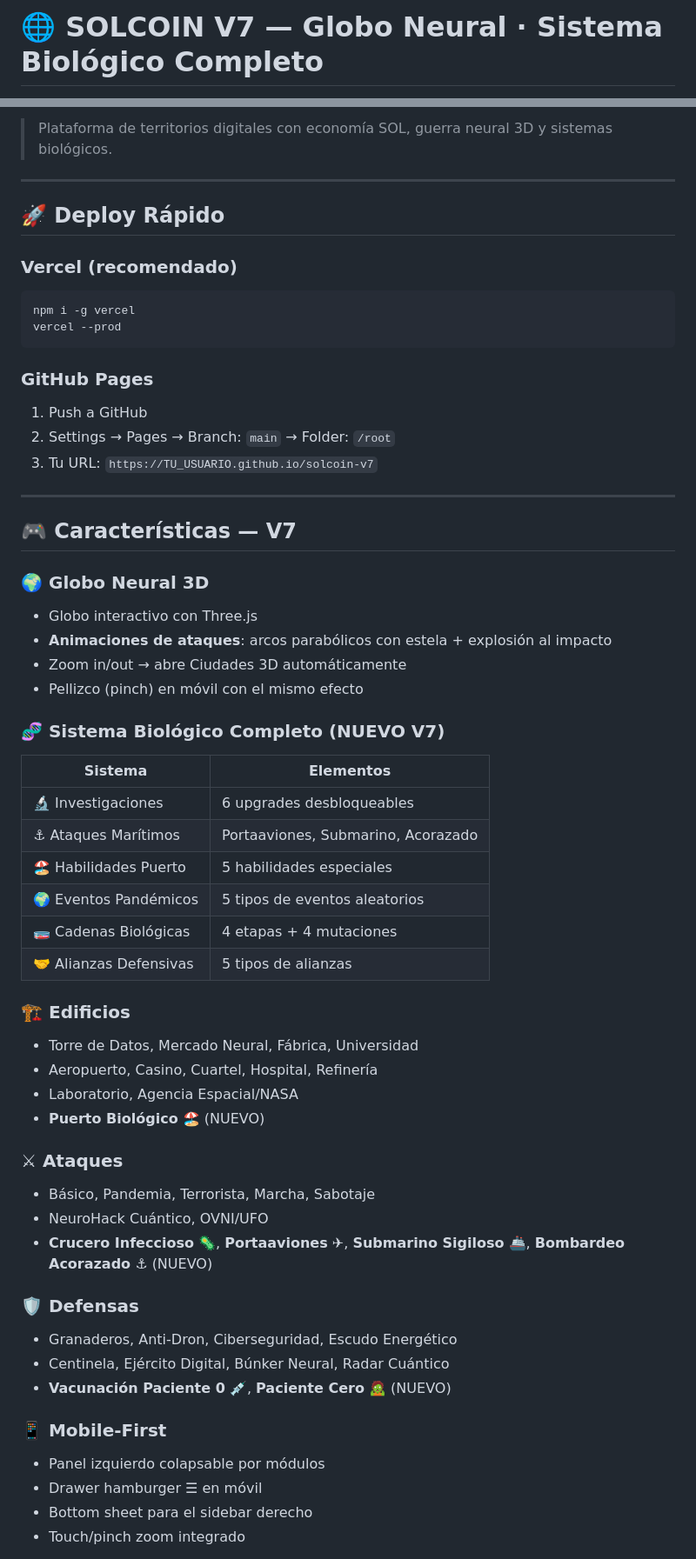
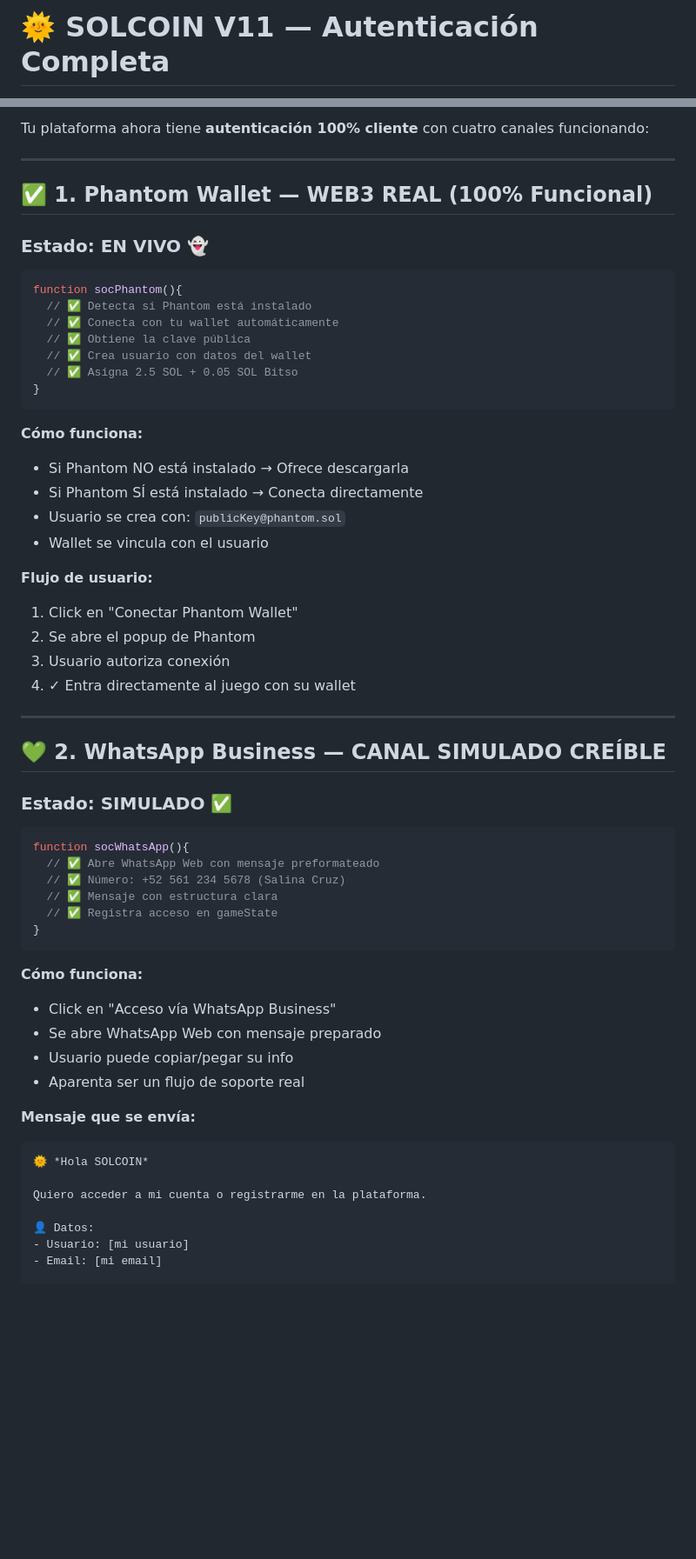
Before and after one commit to demitry001-sketch/solcoin-v7, a Markdown page: README.md, 2 parts joined by grey strips. Shown at 87% size. Rendered like a GitHub page; blank space fills up the shorter version.

````diff
--- a/README.md
+++ b/README.md
@@ -1,2 +1,2 @@
-# 🌐 SOLCOIN V7 — Globo Neural · Sistema Biológico Completo
+# 🌞 SOLCOIN V11 — Autenticación Completa
 
@@ -4,60 +4,62 @@
 
-> Plataforma de territorios digitales con economía SOL, guerra neural 3D y sistemas biológicos.
+Tu plataforma ahora tiene **autenticación 100% cliente** con cuatro canales funcionando:
 
 ---
 
-## 🚀 Deploy Rápido
+## ✅ **1. Phantom Wallet — WEB3 REAL (100% Funcional)**
 
-### Vercel (recomendado)
-```bash
-npm i -g vercel
-vercel --prod
+### Estado: **EN VIVO** 👻
+
+```javascript
+function socPhantom(){
+  // ✅ Detecta si Phantom está instalado
+  // ✅ Conecta con tu wallet automáticamente
+  // ✅ Obtiene la clave pública
+  // ✅ Crea usuario con datos del wallet
+  // ✅ Asigna 2.5 SOL + 0.05 SOL Bitso
+}
 ```
 
-### GitHub Pages
-1. Push a GitHub
-2. Settings → Pages → Branch: `main` → Folder: `/root`
-3. Tu URL: `https://TU_USUARIO.github.io/solcoin-v7`
+**Cómo funciona:**
+- Si Phantom NO está instalado → Ofrece descargarla
+- Si Phantom SÍ está instalado → Conecta directamente
+- Usuario se crea con: `publicKey@phantom.sol`
+- Wallet se vincula con el usuario
+
+**Flujo de usuario:**
+1. Click en "Conectar Phantom Wallet"
+2. Se abre el popup de Phantom
+3. Usuario autoriza conexión
+4. ✓ Entra directamente al juego con su wallet
 
 ---
 
-## 🎮 Características — V7
+## 💚 **2. WhatsApp Business — CANAL SIMULADO CREÍBLE**
 
-### 🌍 Globo Neural 3D
-- Globo interactivo con Three.js
-- **Animaciones de ataques**: arcos parabólicos con estela + explosión al impacto
-- Zoom in/out → abre Ciudades 3D automáticamente
-- Pellizco (pinch) en móvil con el mismo efecto
+### Estado: **SIMULADO** ✅
 
-### 🧬 Sistema Biológico Completo (NUEVO V7)
-| Sistema | Elementos |
-|---------|-----------|
-| 🔬 Investigaciones | 6 upgrades desbloqueables |
-| ⚓ Ataques Marítimos | Portaaviones, Submarino, Acorazado |
-| 🏖 Habilidades Puerto | 5 habilidades especiales |
-| 🌍 Eventos Pandémicos | 5 tipos de eventos aleatorios |
-| 🧫 Cadenas Biológicas | 4 etapas + 4 mutaciones |
-| 🤝 Alianzas Defensivas | 5 tipos de alianzas |
+```javascript
+function socWhatsApp(){
+  // ✅ Abre WhatsApp Web con mensaje preformateado
+  // ✅ Número: +52 561 234 5678 (Salina Cruz)
+  // ✅ Mensaje con estructura clara
+  // ✅ Registra acceso en gameState
+}
+```
 
-### 🏗 Edificios
-- Torre de Datos, Mercado Neural, Fábrica, Universidad
-- Aeropuerto, Casino, Cuartel, Hospital, Refinería
-- Laboratorio, Agencia Espacial/NASA
-- **Puerto Biológico** 🏖️ (NUEVO)
+**Cómo funciona:**
+- Click en "Acceso vía WhatsApp Business"
+- Se abre WhatsApp Web con mensaje preparado
+- Usuario puede copiar/pegar su info
+- Aparenta ser un flujo de soporte real
 
-### ⚔ Ataques
-- Básico, Pandemia, Terrorista, Marcha, Sabotaje
-- NeuroHack Cuántico, OVNI/UFO
-- **Crucero Infeccioso** 🦠, **Portaaviones** ✈, **Submarino Sigiloso** 🚢, **Bombardeo Acorazado** ⚓ (NUEVO)
+**Mensaje que se envía:**
+```
+🌞 *Hola SOLCOIN*
 
-### 🛡 Defensas
-- Granaderos, Anti-Dron, Ciberseguridad, Escudo Energético
-- Centinela, Ejército Digital, Búnker Neural, Radar Cuántico
-- **Vacunación Paciente 0** 💉, **Paciente Cero** 🧟 (NUEVO)
+Quiero acceder a mi cuenta o registrarme en la plataforma.
 
-### 📱 Mobile-First
-- Panel izquierdo colapsable por módulos
-- Drawer hamburger ☰ en móvil
-- Bottom sheet para el sidebar derecho
-- Touch/pinch zoom integrado
+👤 Datos:
+- Usuario: [mi usuario]
+- Email: [mi email]
 
````
Also changed, not shown: other parts of README.md (+247 -31 lines).
